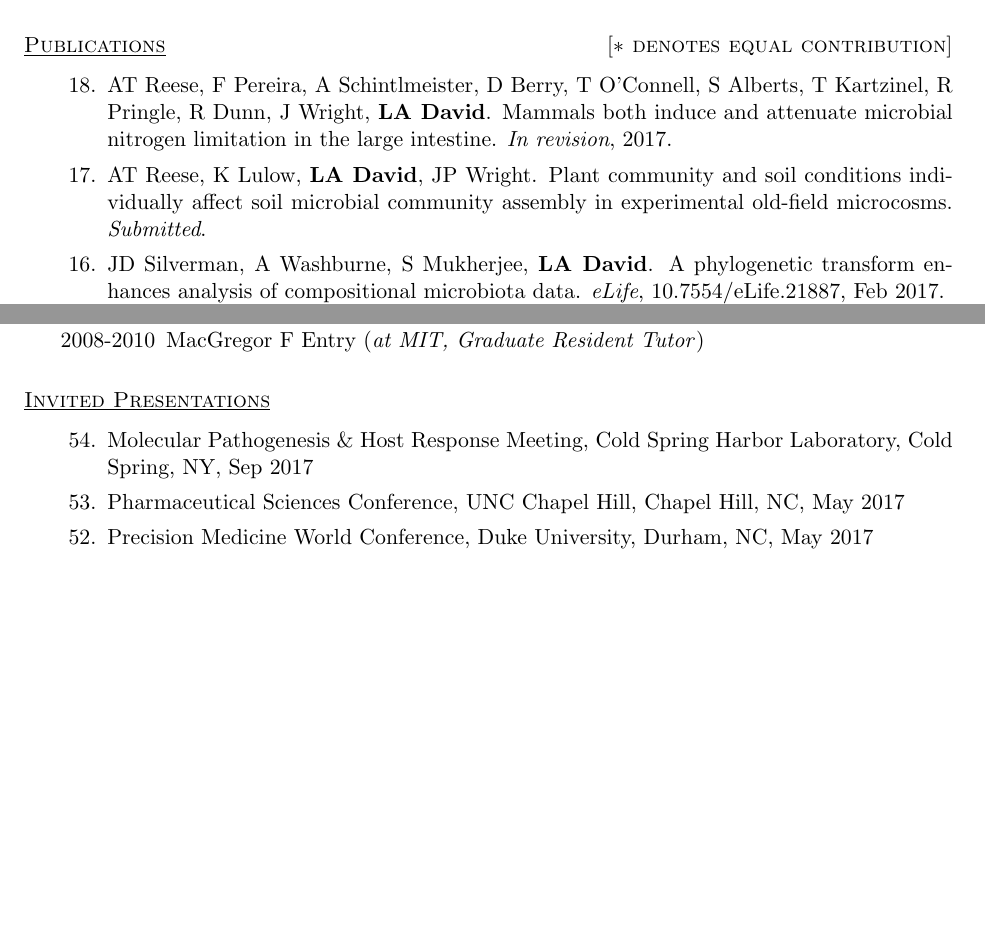
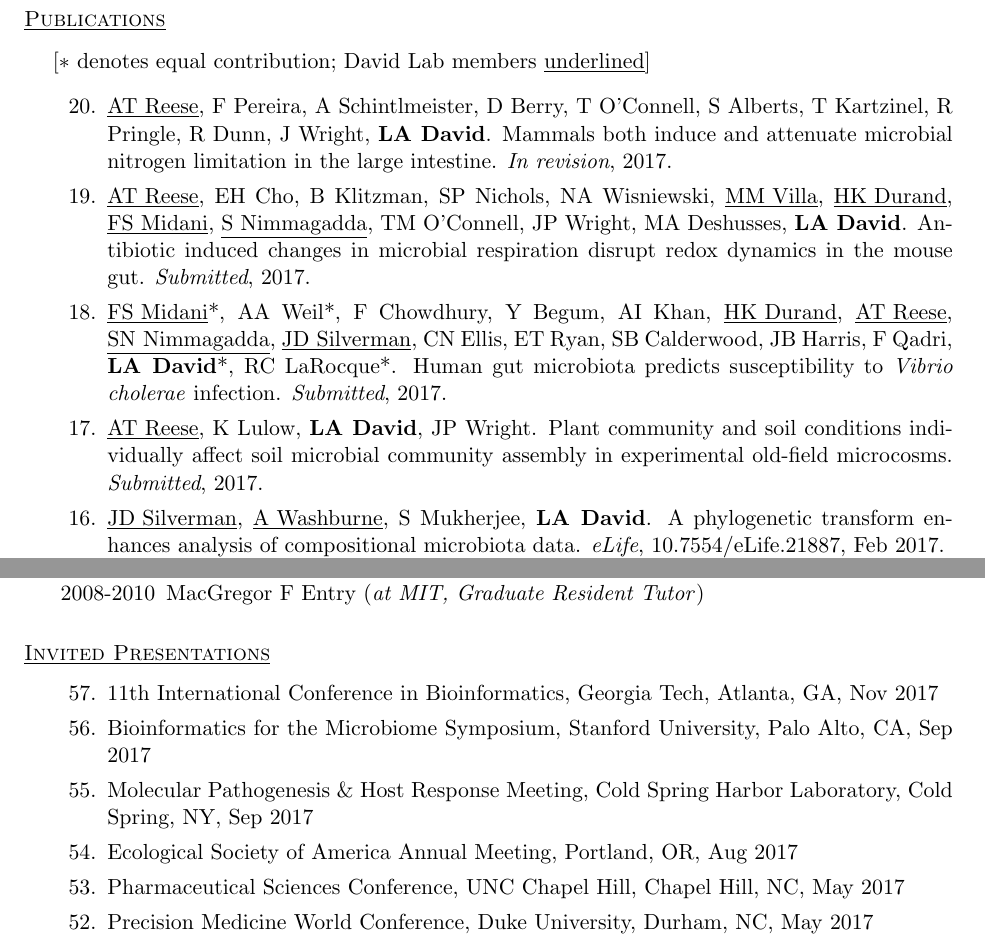
Before and after one commit to ladavid/cv, a LaTeX CV (lad_cv.tex): two parts of pages 1 and 6 of 7 before the commit and two parts of pages 2 and 6 of 8 after it, joined at a grey line, cut so that both start at the same text, the shorter picture padded with empty space. Compiled offline with pdfLaTeX.

Commit message:
aug, 2017

```diff
--- a/lad_cv.tex
+++ b/lad_cv.tex
@@ -70,9 +70,6 @@ Ph.D. student, Massachusetts Institute of Technology - \emph{PI}: Eric Alm \hfil
 Undergraduate research assistant, Columbia University - \emph{PI}: Chris Wiggins
 \hfill 2002-2005
 
-\section{\underline{\sc Publications} \hspace{2.95in} \sc $[\ast$ denotes equal
-      contribution$]$}
-
+\section{\underline{\sc Fellowships \& Awards}}
 \vspace{.25in}
 
-\begin{revnumerate}[18]
@@ -79,15 +96,38 @@ Undergraduate research assistant, Columbia University - \emph{PI}: Chris Wiggins
 
-\item {AT Reese, F Pereira, A Schintlmeister, D Berry, T O'Connell, S
-  Alberts, T Kartzinel, R Pringle, R Dunn, J Wright, \textbf{LA
-    David}. Mammals both induce and attenuate microbial nitrogen
-  limitation in the large intestine. \emph{In revision}, 2017.}
+\end{itemize}
 
-\item {AT Reese, K Lulow, \textbf{LA David}, JP Wright. Plant
+\section{\underline{\sc Publications}}
+\vspace{.1in}
+$[\ast$ denotes equal
+      contribution; David Lab members \underline{underlined}$]$
+\vspace{.1in}
+
+\begin{revnumerate}[20]
+
+\item {\underline{AT Reese}, F Pereira, A Schintlmeister, D Berry, T
+  O'Connell, S Alberts, T Kartzinel, R Pringle, R Dunn, J Wright,
+  \textbf{LA David}. Mammals both induce and attenuate microbial
+  nitrogen limitation in the large intestine. \emph{In revision},
+  2017.}
+
+\item {\underline{AT Reese}, EH Cho, B Klitzman, SP Nichols, NA
+  Wisniewski, \underline{MM Villa}, \underline{HK Durand},
+  \underline{FS Midani}, \underline{S Nimmagadda}, TM O’Connell, JP
+  Wright, MA Deshusses, \textbf{LA David}. Antibiotic induced changes in
+  microbial respiration disrupt redox dynamics in the mouse
+  gut. \emph{Submitted}, 2017.}
+
+\item {\underline{FS Midani}*, AA Weil*, F Chowdhury, Y Begum, AI Khan, \underline{HK Durand},
+  \underline{AT Reese}, \underline{SN Nimmagadda}, \underline{JD Silverman}, CN Ellis, ET Ryan, SB
+  Calderwood, JB Harris, F Qadri, \textbf{LA David}*, RC LaRocque*. Human gut
+  microbiota predicts susceptibility to \emph{Vibrio cholerae} infection. \emph{Submitted}, 2017.}
+
+\item {\underline{AT Reese}, K Lulow, \textbf{LA David}, JP Wright. Plant
   community and soil conditions individually affect soil microbial
   community assembly in experimental old-field
-  microcosms. \emph{Submitted}.}
+  microcosms. \emph{Submitted}, 2017.}
 
-\item {JD Silverman, A Washburne, S Mukherjee, \textbf{LA David}. A
+\item {\underline{JD Silverman}, \underline{A Washburne}, S Mukherjee, \textbf{LA David}. A
   phylogenetic transform enhances analysis of compositional microbiota
   data. \emph{\underline{eLife}}, 10.7554/eLife.21887, Feb 2017.}
 
@@ -400,9 +434,15 @@ Junior Advisory Group, 2011-2013.
 \section{\underline{\sc Invited Presentations}}
 \vspace{.25in}
 
-\begin{revnumerate}[54]
+\begin{revnumerate}[57]
+
+\item {11th International Conference in Bioinformatics, Georgia Tech, Atlanta, GA, Nov 2017}
+
+\item {Bioinformatics for the Microbiome Symposium, Stanford University, Palo Alto, CA, Sep 2017}
 
 \item {Molecular Pathogenesis \& Host Response Meeting, Cold Spring Harbor Laboratory, Cold Spring, NY, Sep 2017}
+
+\item {Ecological Society of America Annual Meeting, Portland, OR, Aug 2017}
 
 \item {Pharmaceutical Sciences Conference, UNC Chapel Hill, Chapel Hill, NC, May 2017}
 
```
Also changed, not shown: lad_cv.pdf, lad_cv.tex (108 more changed lines), 2 other files.
